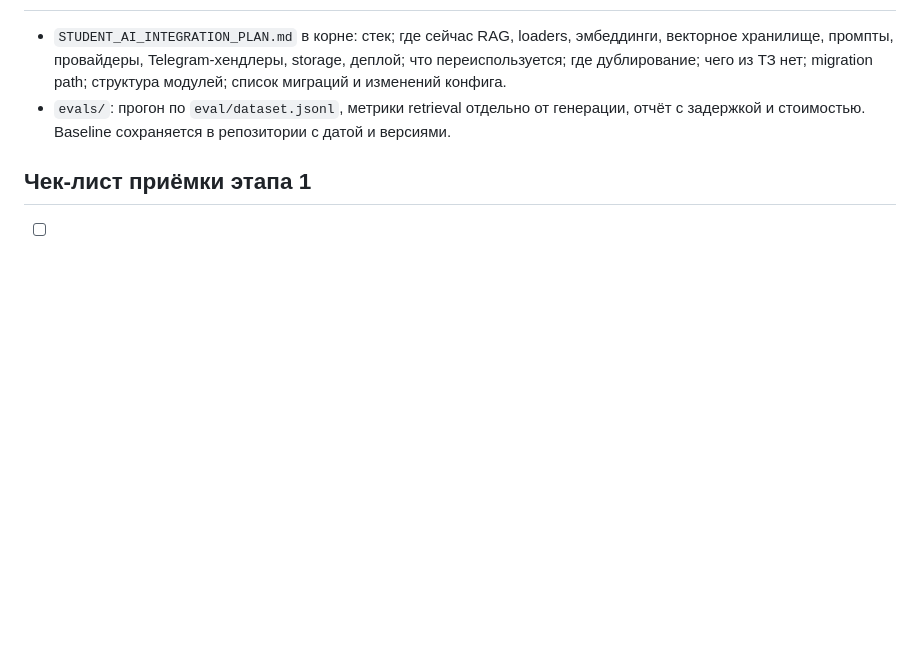
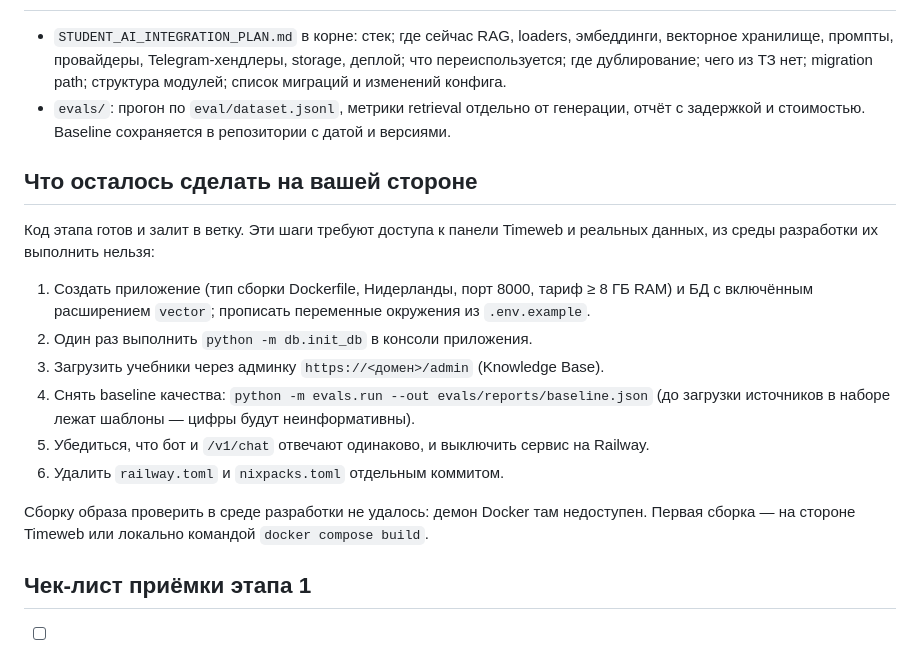
Before and after one commit to yallyev2025-ui/medap-rag, a Markdown page: plans/medap-ai/01_foundation.md, the part around the change. GitHub-like rendering; blank space fills up the shorter version.

Commit message:
Статус этапа 1 и шаги, требующие панели Timeweb
Код этапа готов; в файл этапа добавлен список действий, которые выполняются
только с доступом к хостингу и реальным данным: создание приложения и БД,
init_db, загрузка учебников, снятие baseline, отключение Railway.

Co-Authored-By: Claude Opus 5 <noreply@anthropic.com>
Claude-Session: https://claude.ai/code/session_019BVSmRHrNU2kYfSW1sQnLR

```diff
--- a/plans/medap-ai/01_foundation.md
+++ b/plans/medap-ai/01_foundation.md
@@ -129,6 +129,23 @@ Service-to-service auth для `/v1`; авторизация по `user_id`; rat
 - `evals/`: прогон по `eval/dataset.jsonl`, метрики retrieval отдельно от генерации, отчёт с
   задержкой и стоимостью. Baseline сохраняется в репозитории с датой и версиями.
 
+## Что осталось сделать на вашей стороне
+
+Код этапа готов и залит в ветку. Эти шаги требуют доступа к панели Timeweb и
+реальных данных, из среды разработки их выполнить нельзя:
+
+1. Создать приложение (тип сборки Dockerfile, Нидерланды, порт 8000, тариф ≥ 8 ГБ RAM)
+   и БД с включённым расширением `vector`; прописать переменные окружения из `.env.example`.
+2. Один раз выполнить `python -m db.init_db` в консоли приложения.
+3. Загрузить учебники через админку `https://<домен>/admin` (Knowledge Base).
+4. Снять baseline качества: `python -m evals.run --out evals/reports/baseline.json`
+   (до загрузки источников в наборе лежат шаблоны — цифры будут неинформативны).
+5. Убедиться, что бот и `/v1/chat` отвечают одинаково, и выключить сервис на Railway.
+6. Удалить `railway.toml` и `nixpacks.toml` отдельным коммитом.
+
+Сборку образа проверить в среде разработки не удалось: демон Docker там недоступен.
+Первая сборка — на стороне Timeweb или локально командой `docker compose build`.
+
 ## Чек-лист приёмки этапа 1
 
 - [ ] `docker compose build` собирается; веса моделей внутри образа (`du -sh /opt/models`).
```
Also changed, not shown: plans/medap-ai/00_overview.md (+1 -1 lines).
